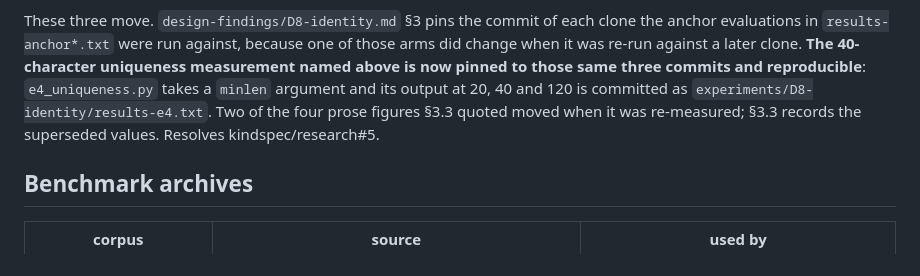
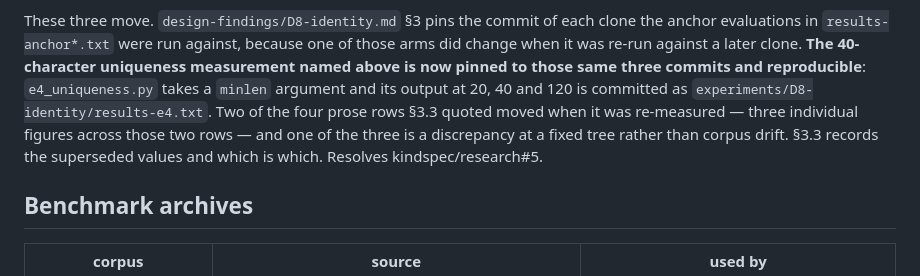
Before and after one commit to kindspec/research, a Markdown page: CORPORA.md, the part around the change. GitHub-like rendering.

```diff
--- a/CORPORA.md
+++ b/CORPORA.md
@@ -25,8 +25,10 @@ one of those arms did change when it was re-run against a later clone. **The
 40-character uniqueness measurement named above is now pinned to those same
 three commits and reproducible**: `e4_uniqueness.py` takes a `minlen` argument
 and its output at 20, 40 and 120 is committed as
-`experiments/D8-identity/results-e4.txt`. Two of the four prose figures §3.3
-quoted moved when it was re-measured; §3.3 records the superseded values.
+`experiments/D8-identity/results-e4.txt`. Two of the four prose rows §3.3 quoted
+moved when it was re-measured — three individual figures across those two rows —
+and one of the three is a discrepancy at a fixed tree rather than corpus drift.
+§3.3 records the superseded values and which is which.
 Resolves kindspec/research#5.
 
 ## Benchmark archives
```
Also changed, not shown: design-findings/D8-identity.md (+28 -4 lines).
